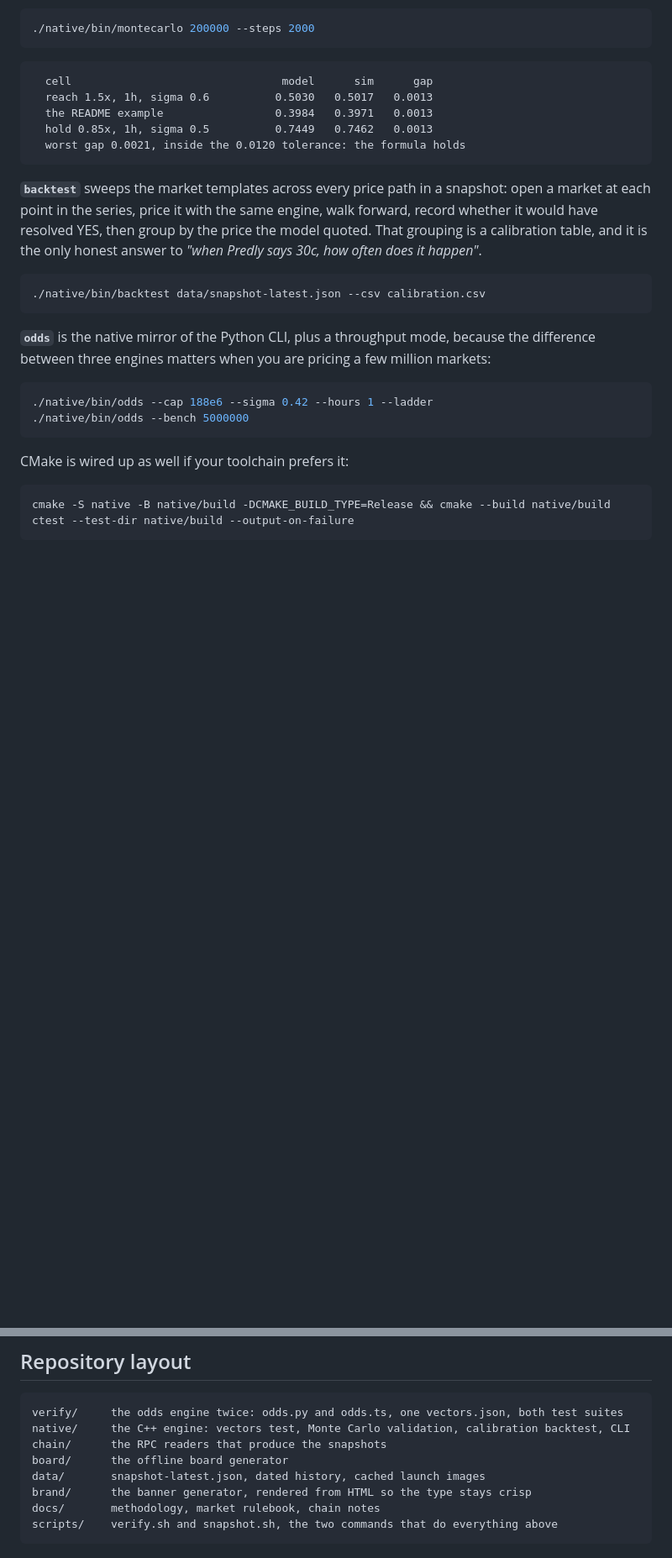
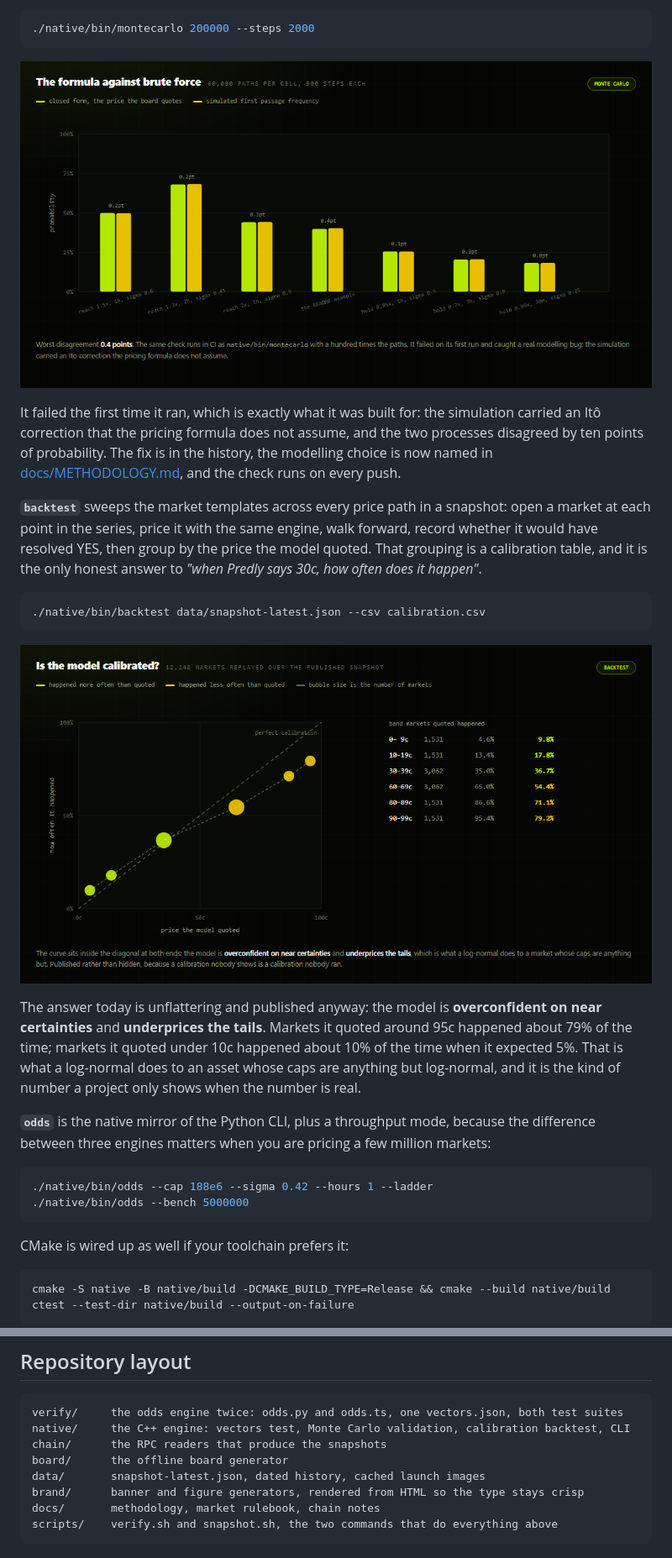
Before and after one commit to Denis101Ka/predly, a Markdown page: README.md, 2 parts joined by grey strips. Shown: that part at 84% size. Rendered like a GitHub page; pictures changed too: assets/calibration.png (added), assets/montecarlo.png (added); blank space fills up the shorter version.

````diff
--- a/README.md
+++ b/README.md
@@ -251,13 +269,14 @@ price.
 ./native/bin/montecarlo 200000 --steps 2000
 ```
 
-```
-  cell                                model      sim      gap
-  reach 1.5x, 1h, sigma 0.6          0.5030   0.5017   0.0013
-  the README example                 0.3984   0.3971   0.0013
-  hold 0.85x, 1h, sigma 0.5          0.7449   0.7462   0.0013
-  worst gap 0.0021, inside the 0.0120 tolerance: the formula holds
-```
+<p align="center">
+  <img src="assets/montecarlo.png" alt="closed form against simulated first passage frequencies" width="100%">
+</p>
+
+It failed the first time it ran, which is exactly what it was built for: the simulation carried
+an Itô correction that the pricing formula does not assume, and the two processes disagreed by
+ten points of probability. The fix is in the history, the modelling choice is now named in
+[docs/METHODOLOGY.md](docs/METHODOLOGY.md), and the check runs on every push.
 
 **`backtest`** sweeps the market templates across every price path in a snapshot: open a market
 at each point in the series, price it with the same engine, walk forward, record whether it would
@@ -267,6 +286,16 @@ table, and it is the only honest answer to *"when Predly says 30c, how often doe
 ```bash
 ./native/bin/backtest data/snapshot-latest.json --csv calibration.csv
 ```
+
+<p align="center">
+  <img src="assets/calibration.png" alt="quoted price against realised hit rate" width="100%">
+</p>
+
+The answer today is unflattering and published anyway: the model is **overconfident on near
+certainties** and **underprices the tails**. Markets it quoted around 95c happened about 79% of
+the time; markets it quoted under 10c happened about 10% of the time when it expected 5%. That is
+what a log-normal does to an asset whose caps are anything but log-normal, and it is the kind of
+number a project only shows when the number is real.
 
 **`odds`** is the native mirror of the Python CLI, plus a throughput mode, because the difference
 between three engines matters when you are pricing a few million markets:
@@ -341,7 +370,7 @@ native/     the C++ engine: vectors test, Monte Carlo validation, calibration ba
 chain/      the RPC readers that produce the snapshots
 board/      the offline board generator
 data/       snapshot-latest.json, dated history, cached launch images
-brand/      the banner generator, rendered from HTML so the type stays crisp
+brand/      banner and figure generators, rendered from HTML so the type stays crisp
 docs/       methodology, market rulebook, chain notes
 scripts/    verify.sh and snapshot.sh, the two commands that do everything above
 ```
````
Also changed, not shown: other parts of README.md (+18 -0 lines), assets/odds-curves.png (added), assets/tokens.png (added), assets/verify-terminal.png (added), 1 other file.
